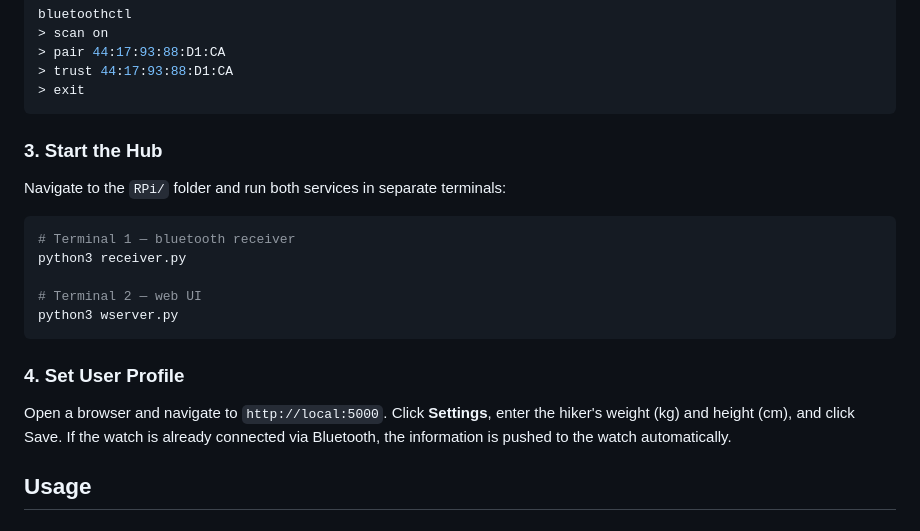
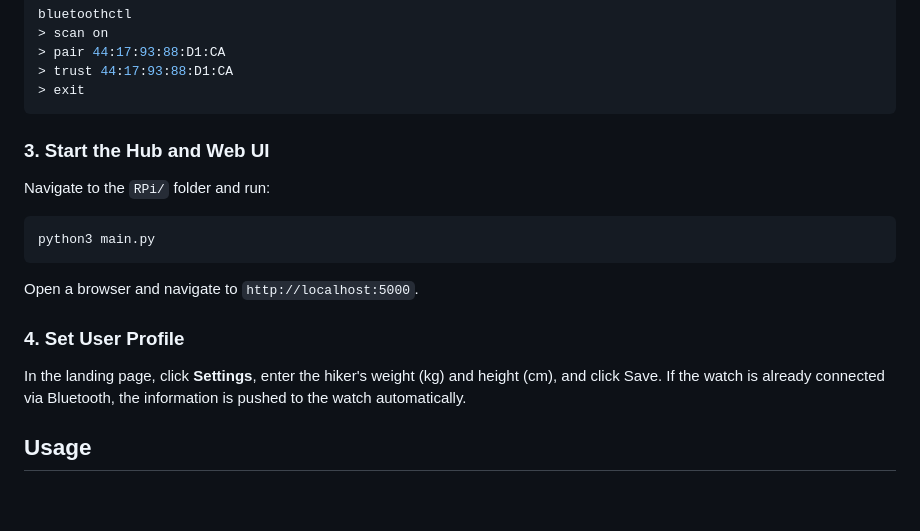
Before and after one commit to clzhouuu/ELEC-E8408-ESD-Smartwatch, a Markdown page: README.md, the part around the change. Drawn GitHub-style; blank space fills up the shorter version.

Commit message:
Revised README
Updated README to include additional setup instructions and usage details.

````diff
--- a/README.md
+++ b/README.md
@@ -77,18 +77,15 @@ bluetoothctl
 > exit
 ```
 
-### 3. Start the Hub
-Navigate to the `RPi/` folder and run both services in separate terminals:
+### 3. Start the Hub and Web UI
+Navigate to the `RPi/` folder and run:
 ```bash
-# Terminal 1 — bluetooth receiver
-python3 receiver.py
-
-# Terminal 2 — web UI
-python3 wserver.py
+python3 main.py
 ```
+Open a browser and navigate to `http://localhost:5000`.
 
 ### 4. Set User Profile
-Open a browser and navigate to `http://local:5000`. Click **Settings**, enter the hiker's weight (kg) and height (cm), and click Save. If the watch is already connected via Bluetooth, the information is pushed to the watch automatically.
+ In the landing page, click **Settings**, enter the hiker's weight (kg) and height (cm), and click Save. If the watch is already connected via Bluetooth, the information is pushed to the watch automatically.
 
 
 ## Usage
````
